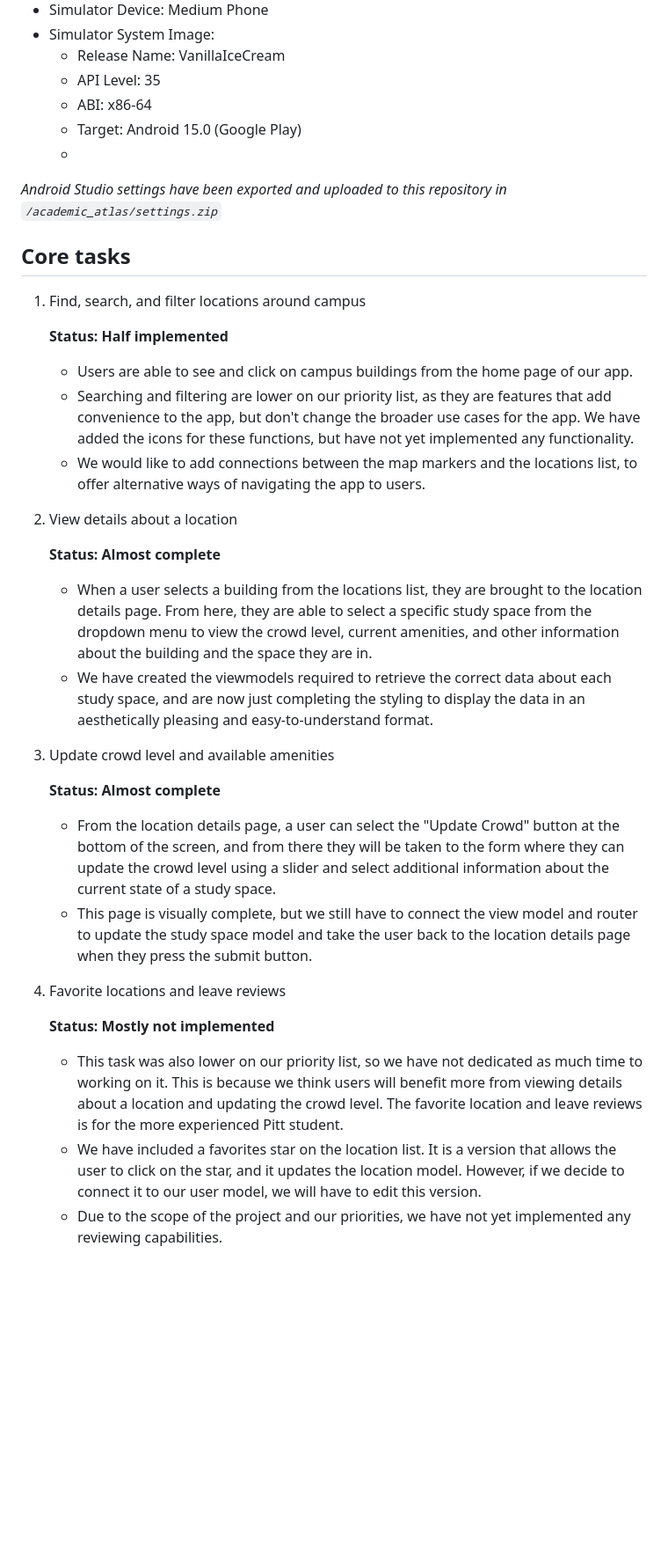
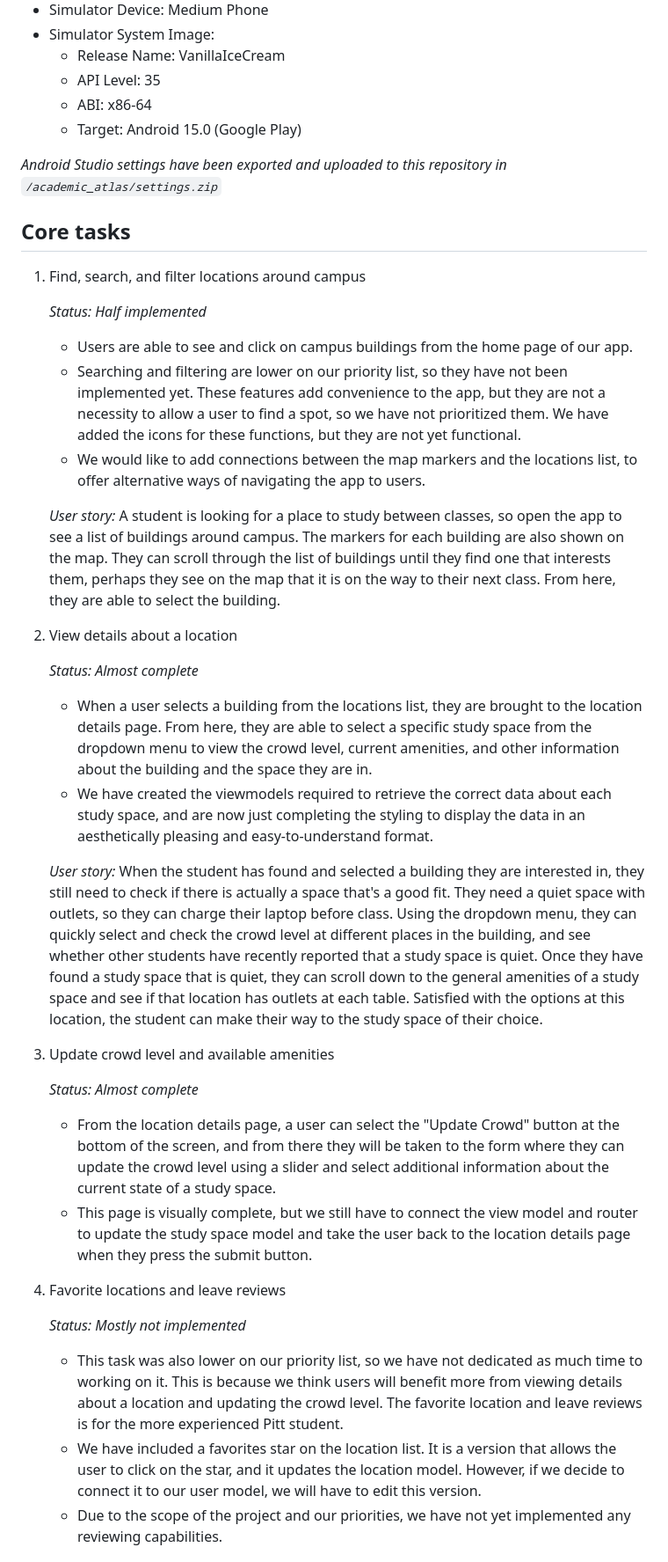
Before and after one commit to e-brent/academic_atlas, a Markdown page: dev-3-turnin-notes.md, the part around the change. Shown at 88% size. Drawn GitHub-style; blank space fills up the shorter version.

Commit message:
added user story to core tasks 1 and 2

```diff
--- a/dev-3-turnin-notes.md
+++ b/dev-3-turnin-notes.md
@@ -8,38 +8,39 @@
   * API Level: 35
   * ABI: x86-64
   * Target: Android 15.0 (Google Play)
-  *
 
 *Android Studio settings have been exported and uploaded to this repository in `/academic_atlas/settings.zip`*
 
 ## Core tasks
 1. Find, search, and filter locations around campus
 
-   **Status: Half implemented**
+   *Status: Half implemented*
     * Users are able to see and click on campus buildings from the home page of our app.
-    * Searching and filtering are lower on our priority list, as they are features that add convenience to the app, but don't change the broader use cases for the app. We have added the icons for these functions, but have not yet implemented any functionality.
+    * Searching and filtering are lower on our priority list, so they have not been implemented yet. These features add convenience to the app, but they are not a necessity to allow a user to find a spot, so we have not prioritized them. We have added the icons for these functions, but they are not yet functional.
     * We would like to add connections between the map markers and the locations list, to offer alternative ways of navigating the app to users.
 
+   *User story:* A student is looking for a place to study between classes, so open the app to see a list of buildings around campus. The markers for each building are also shown on the map. They can scroll through the list of buildings until they find one that interests them, perhaps they see on the map that it is on the way to their next class. From here, they are able to select the building.
 
-2. View details about a location
+3. View details about a location
 
-   **Status: Almost complete**
+   *Status: Almost complete*
     * When a user selects a building from the locations list, they are brought to the location details page. From here, they are able to select a specific study space from the dropdown menu to view the crowd level, current amenities, and other information about the building and the space they are in.
     * We have created the viewmodels required to retrieve the correct data about each study space, and are now just completing the styling to display the data in an aesthetically pleasing and easy-to-understand format.
 
+   *User story:* When the student has found and selected a building they are interested in, they still need to check if there is actually a space that's a good fit. They need a quiet space with outlets, so they can charge their laptop before class. Using the dropdown menu, they can quickly select and check the crowd level at different places in the building, and see whether other students have recently reported that a study space is quiet. Once they have found a study space that is quiet, they can scroll down to the general amenities of a study space and see if that location has outlets at each table. Satisfied with the options at this location, the student can make their way to the study space of their choice.
 
-3. Update crowd level and available amenities
+4. Update crowd level and available amenities
 
-   **Status: Almost complete**
+   *Status: Almost complete*
     * From the location details page, a user can select the "Update Crowd" button at the bottom of the screen, and from there they will be taken to the form where they can update the crowd level using a slider and select additional information about the current state of a study space.
     * This page is visually complete, but we still have to connect the view model and router to update the study space model and take the user back to the location details page when they press the submit button.
 
 
-4. Favorite locations and leave reviews
+5. Favorite locations and leave reviews
 
-   **Status: Mostly not implemented**
+   *Status: Mostly not implemented*
     * This task was also lower on our priority list, so we have not dedicated as much time to working on it. This is because we think users will benefit more from viewing details about a location and updating the crowd level. The favorite location and leave reviews is for the more experienced Pitt student.
-    * We have included a favorites star on the location list. It is a version that allows the user to click on the star, and it updates the       location model. However, if we decide to connect it to our user model, we will have to edit this version.
+    * We have included a favorites star on the location list. It is a version that allows the user to click on the star, and it updates the location model. However, if we decide to connect it to our user model, we will have to edit this version.
     * Due to the scope of the project and our priorities, we have not yet implemented any reviewing capabilities.
 
 ## Project changes
```
